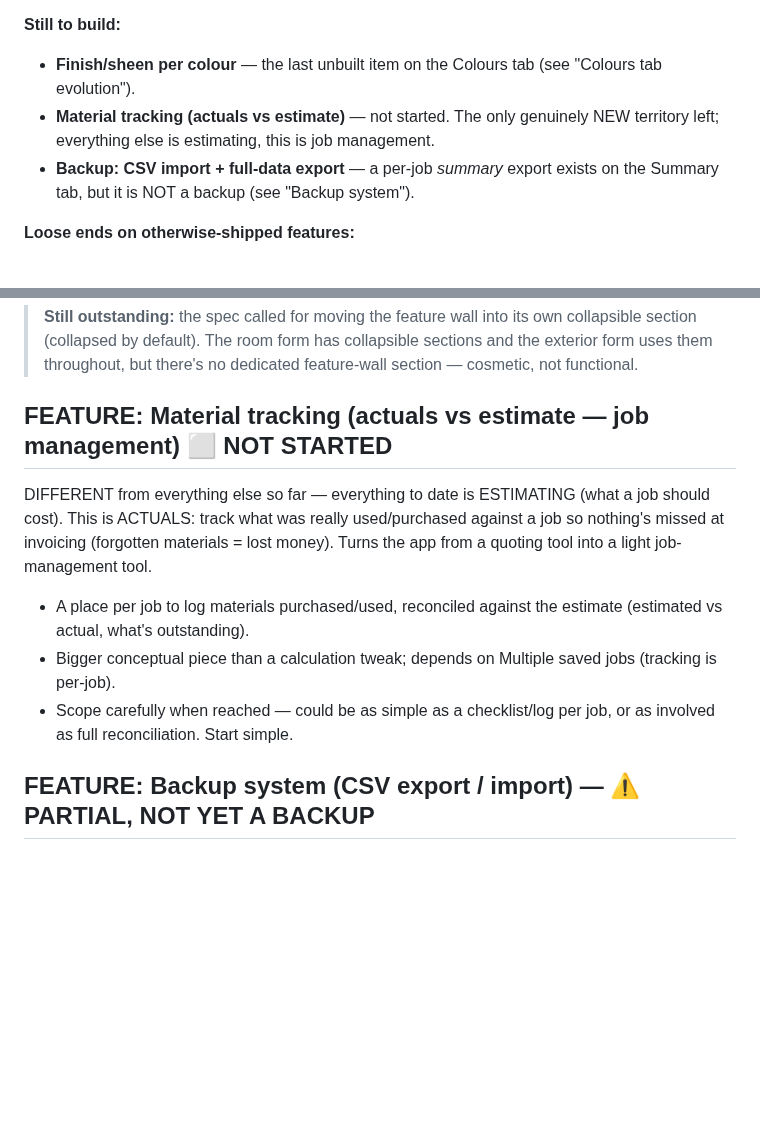
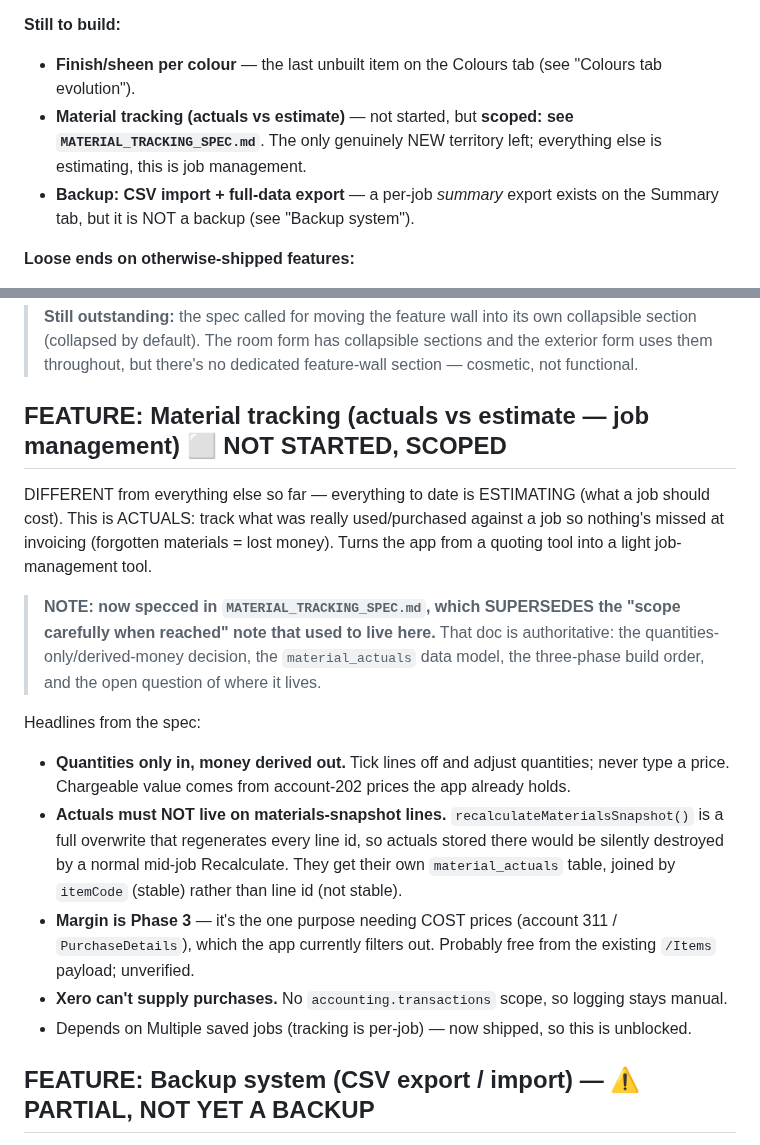
Before and after one commit to nickyhawkins/nh-estimator, a Markdown page: FEATURES.md, 2 parts joined by grey strips. GitHub-like rendering; blank space fills up the shorter version.

```diff
--- a/FEATURES.md
+++ b/FEATURES.md
@@ -10,7 +10,7 @@ Reconciled against the code on **2026-07-14**. Most of the original roadmap is n
 
 **Still to build:**
 - **Finish/sheen per colour** — the last unbuilt item on the Colours tab (see "Colours tab evolution").
-- **Material tracking (actuals vs estimate)** — not started. The only genuinely NEW territory left; everything else is estimating, this is job management.
+- **Material tracking (actuals vs estimate)** — not started, but **scoped: see `MATERIAL_TRACKING_SPEC.md`**. The only genuinely NEW territory left; everything else is estimating, this is job management.
 - **Backup: CSV import + full-data export** — a per-job *summary* export exists on the Summary tab, but it is NOT a backup (see "Backup system").
 
 **Loose ends on otherwise-shipped features:**
@@ -363,12 +363,18 @@ Extends the feature-wall pricing (input dimensions → price the wall on its own
 
 > **Still outstanding:** the spec called for moving the feature wall into its own collapsible section (collapsed by default). The room form has collapsible sections and the exterior form uses them throughout, but there's no dedicated feature-wall section — cosmetic, not functional.
 
-## FEATURE: Material tracking (actuals vs estimate — job management) ⬜ NOT STARTED
+## FEATURE: Material tracking (actuals vs estimate — job management) ⬜ NOT STARTED, SCOPED
 
 DIFFERENT from everything else so far — everything to date is ESTIMATING (what a job should cost). This is ACTUALS: track what was really used/purchased against a job so nothing's missed at invoicing (forgotten materials = lost money). Turns the app from a quoting tool into a light job-management tool.
-- A place per job to log materials purchased/used, reconciled against the estimate (estimated vs actual, what's outstanding).
-- Bigger conceptual piece than a calculation tweak; depends on Multiple saved jobs (tracking is per-job).
-- Scope carefully when reached — could be as simple as a checklist/log per job, or as involved as full reconciliation. Start simple.
+
+> **NOTE: now specced in `MATERIAL_TRACKING_SPEC.md`, which SUPERSEDES the "scope carefully when reached" note that used to live here.** That doc is authoritative: the quantities-only/derived-money decision, the `material_actuals` data model, the three-phase build order, and the open question of where it lives.
+
+Headlines from the spec:
+- **Quantities only in, money derived out.** Tick lines off and adjust quantities; never type a price. Chargeable value comes from account-202 prices the app already holds.
+- **Actuals must NOT live on materials-snapshot lines.** `recalculateMaterialsSnapshot()` is a full overwrite that regenerates every line id, so actuals stored there would be silently destroyed by a normal mid-job Recalculate. They get their own `material_actuals` table, joined by `itemCode` (stable) rather than line id (not stable).
+- **Margin is Phase 3** — it's the one purpose needing COST prices (account 311 / `PurchaseDetails`), which the app currently filters out. Probably free from the existing `/Items` payload; unverified.
+- **Xero can't supply purchases.** No `accounting.transactions` scope, so logging stays manual.
+- Depends on Multiple saved jobs (tracking is per-job) — now shipped, so this is unblocked.
 
 ## FEATURE: Backup system (CSV export / import) — ⚠️ PARTIAL, NOT YET A BACKUP
 
```
Also changed, not shown: MATERIAL_TRACKING_SPEC.md (added, +110 -0 lines).
